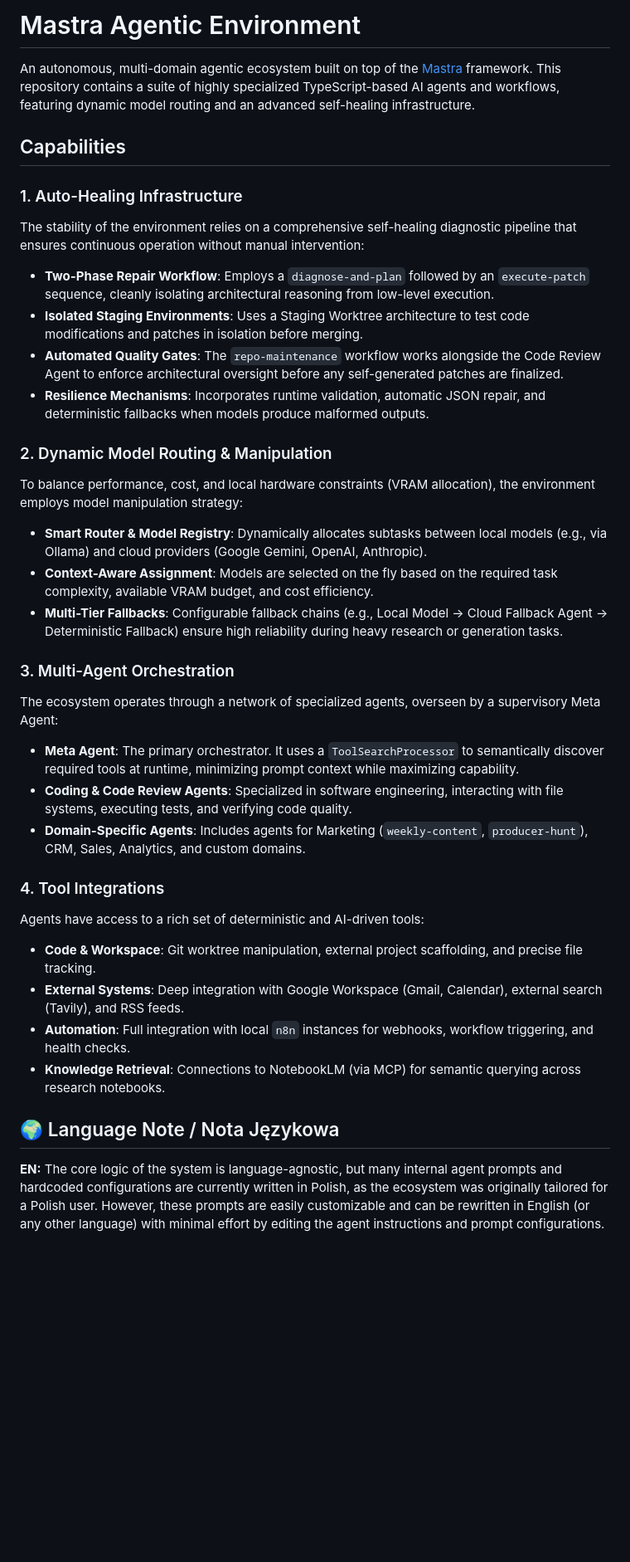
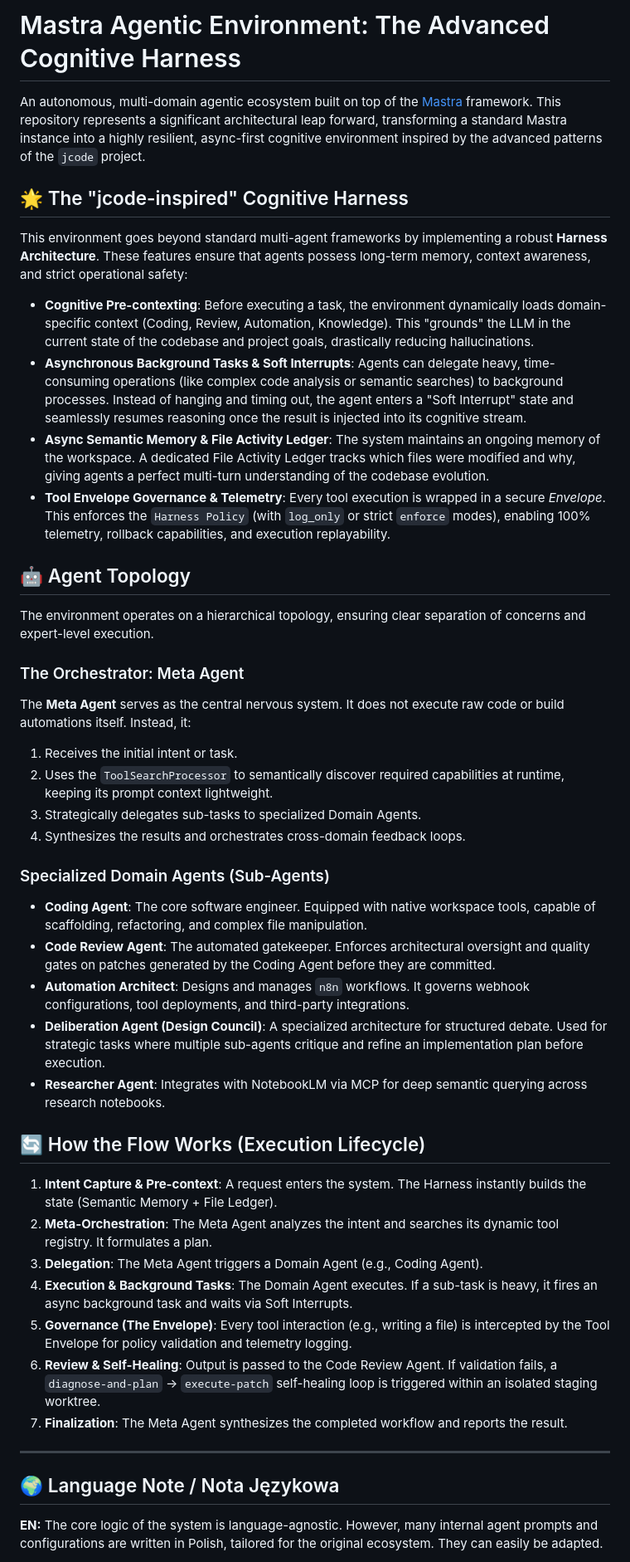
Before and after one commit to turboMe/mastra-agentic-agents-blue-green-autohealing-system, a Markdown page: README.md, the part around one of its changes. Shown at 83% size. Rendered like a GitHub page; blank space fills up the shorter version.

Commit message:
docs: overhaul README to document new Harness architecture, agent topology, and revised setup procedures

```diff
--- a/README.md
+++ b/README.md
@@ -1,36 +1,47 @@
-# Mastra Agentic Environment
+# Mastra Agentic Environment: The Advanced Cognitive Harness
 
-An autonomous, multi-domain agentic ecosystem built on top of the [Mastra](https://mastra.ai/) framework. This repository contains a suite of highly specialized TypeScript-based AI agents and workflows, featuring dynamic model routing and an advanced self-healing infrastructure.
+An autonomous, multi-domain agentic ecosystem built on top of the [Mastra](https://mastra.ai/) framework. This repository represents a significant architectural leap forward, transforming a standard Mastra instance into a highly resilient, async-first cognitive environment inspired by the advanced patterns of the `jcode` project.
 
-##  Capabilities
+## 🌟 The "jcode-inspired" Cognitive Harness
 
-### 1. Auto-Healing Infrastructure
-The stability of the environment relies on a comprehensive self-healing diagnostic pipeline that ensures continuous operation without manual intervention:
-* **Two-Phase Repair Workflow**: Employs a `diagnose-and-plan` followed by an `execute-patch` sequence, cleanly isolating architectural reasoning from low-level execution.
-* **Isolated Staging Environments**: Uses a Staging Worktree architecture to test code modifications and patches in isolation before merging.
-* **Automated Quality Gates**: The `repo-maintenance` workflow works alongside the Code Review Agent to enforce architectural oversight before any self-generated patches are finalized.
-* **Resilience Mechanisms**: Incorporates runtime validation, automatic JSON repair, and deterministic fallbacks when models produce malformed outputs.
+This environment goes beyond standard multi-agent frameworks by implementing a robust **Harness Architecture**. These features ensure that agents possess long-term memory, context awareness, and strict operational safety:
 
-### 2. Dynamic Model Routing & Manipulation
-To balance performance, cost, and local hardware constraints (VRAM allocation), the environment employs model manipulation strategy:
-* **Smart Router & Model Registry**: Dynamically allocates subtasks between local models (e.g., via Ollama) and cloud providers (Google Gemini, OpenAI, Anthropic).
-* **Context-Aware Assignment**: Models are selected on the fly based on the required task complexity, available VRAM budget, and cost efficiency.
-* **Multi-Tier Fallbacks**: Configurable fallback chains (e.g., Local Model → Cloud Fallback Agent → Deterministic Fallback) ensure high reliability during heavy research or generation tasks.
+*   **Cognitive Pre-contexting**: Before executing a task, the environment dynamically loads domain-specific context (Coding, Review, Automation, Knowledge). This "grounds" the LLM in the current state of the codebase and project goals, drastically reducing hallucinations.
+*   **Asynchronous Background Tasks & Soft Interrupts**: Agents can delegate heavy, time-consuming operations (like complex code analysis or semantic searches) to background processes. Instead of hanging and timing out, the agent enters a "Soft Interrupt" state and seamlessly resumes reasoning once the result is injected into its cognitive stream.
+*   **Async Semantic Memory & File Activity Ledger**: The system maintains an ongoing memory of the workspace. A dedicated File Activity Ledger tracks which files were modified and why, giving agents a perfect multi-turn understanding of the codebase evolution.
+*   **Tool Envelope Governance & Telemetry**: Every tool execution is wrapped in a secure *Envelope*. This enforces the `Harness Policy` (with `log_only` or strict `enforce` modes), enabling 100% telemetry, rollback capabilities, and execution replayability.
 
-### 3. Multi-Agent Orchestration
-The ecosystem operates through a network of specialized agents, overseen by a supervisory Meta Agent:
-* **Meta Agent**: The primary orchestrator. It uses a `ToolSearchProcessor` to semantically discover required tools at runtime, minimizing prompt context while maximizing capability.
-* **Coding & Code Review Agents**: Specialized in software engineering, interacting with file systems, executing tests, and verifying code quality.
-* **Domain-Specific Agents**: Includes agents for Marketing (`weekly-content`, `producer-hunt`), CRM, Sales, Analytics, and custom domains.
+## 🤖 Agent Topology
 
-### 4. Tool Integrations
-Agents have access to a rich set of deterministic and AI-driven tools:
-* **Code & Workspace**: Git worktree manipulation, external project scaffolding, and precise file tracking.
-* **External Systems**: Deep integration with Google Workspace (Gmail, Calendar), external search (Tavily), and RSS feeds.
-* **Automation**: Full integration with local `n8n` instances for webhooks, workflow triggering, and health checks.
-* **Knowledge Retrieval**: Connections to NotebookLM (via MCP) for semantic querying across research notebooks.
+The environment operates on a hierarchical topology, ensuring clear separation of concerns and expert-level execution.
+
+### The Orchestrator: Meta Agent
+The **Meta Agent** serves as the central nervous system. It does not execute raw code or build automations itself. Instead, it:
+1. Receives the initial intent or task.
+2. Uses the `ToolSearchProcessor` to semantically discover required capabilities at runtime, keeping its prompt context lightweight.
+3. Strategically delegates sub-tasks to specialized Domain Agents.
+4. Synthesizes the results and orchestrates cross-domain feedback loops.
+
+### Specialized Domain Agents (Sub-Agents)
+*   **Coding Agent**: The core software engineer. Equipped with native workspace tools, capable of scaffolding, refactoring, and complex file manipulation.
+*   **Code Review Agent**: The automated gatekeeper. Enforces architectural oversight and quality gates on patches generated by the Coding Agent before they are committed.
+*   **Automation Architect**: Designs and manages `n8n` workflows. It governs webhook configurations, tool deployments, and third-party integrations.
+*   **Deliberation Agent (Design Council)**: A specialized architecture for structured debate. Used for strategic tasks where multiple sub-agents critique and refine an implementation plan before execution.
+*   **Researcher Agent**: Integrates with NotebookLM via MCP for deep semantic querying across research notebooks.
+
+## 🔄 How the Flow Works (Execution Lifecycle)
+
+1. **Intent Capture & Pre-context**: A request enters the system. The Harness instantly builds the state (Semantic Memory + File Ledger).
+2. **Meta-Orchestration**: The Meta Agent analyzes the intent and searches its dynamic tool registry. It formulates a plan.
+3. **Delegation**: The Meta Agent triggers a Domain Agent (e.g., Coding Agent).
+4. **Execution & Background Tasks**: The Domain Agent executes. If a sub-task is heavy, it fires an async background task and waits via Soft Interrupts.
+5. **Governance (The Envelope)**: Every tool interaction (e.g., writing a file) is intercepted by the Tool Envelope for policy validation and telemetry logging.
+6. **Review & Self-Healing**: Output is passed to the Code Review Agent. If validation fails, a `diagnose-and-plan` → `execute-patch` self-healing loop is triggered within an isolated staging worktree.
+7. **Finalization**: The Meta Agent synthesizes the completed workflow and reports the result.
+
+---
 
 ## 🌍 Language Note / Nota Językowa
 
-**EN:** The core logic of the system is language-agnostic, but many internal agent prompts and hardcoded configurations are currently written in Polish, as the ecosystem was originally tailored for a Polish user. However, these prompts are easily customizable and can be rewritten in English (or any other language) with minimal effort by editing the agent instructions and prompt configurations.
+**EN:** The core logic of the system is language-agnostic. However, many internal agent prompts and configurations are written in Polish, tailored for the original ecosystem. They can easily be adapted.
 
```
Also changed, not shown: other parts of README.md (+25 -34 lines).
